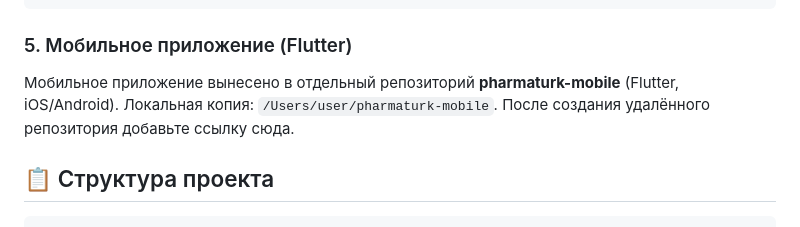
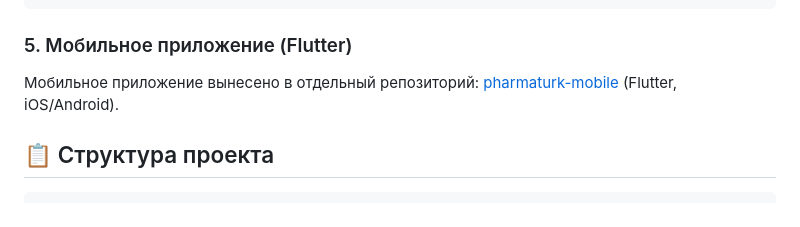
Before and after one commit to Mr-Fulani/PharmaTurk, a Markdown page: README.md, the part around the change. Drawn GitHub-style.

Commit message:
docs: добавлена ссылка на репозиторий pharmaturk-mobile

```diff
--- a/README.md
+++ b/README.md
@@ -71,7 +71,7 @@ open http://localhost:8000/api/docs/
 
 ### 5. Мобильное приложение (Flutter)
 
-Мобильное приложение вынесено в отдельный репозиторий **pharmaturk-mobile** (Flutter, iOS/Android). Локальная копия: `/Users/user/pharmaturk-mobile`. После создания удалённого репозитория добавьте ссылку сюда.
+Мобильное приложение вынесено в отдельный репозиторий: [pharmaturk-mobile](https://github.com/Mr-Fulani/pharmaturk-mobile) (Flutter, iOS/Android).
 
 ## 📋 Структура проекта
 
```
